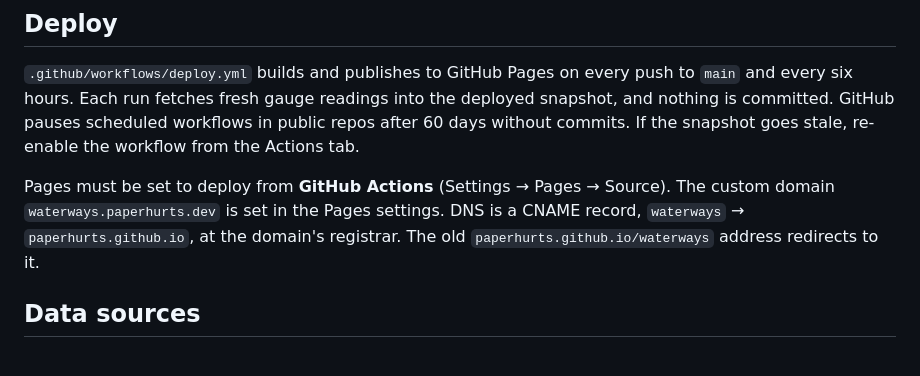
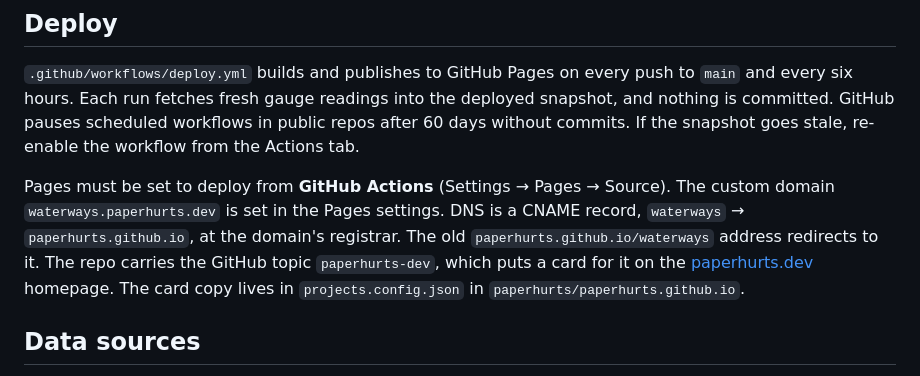
Before and after one commit to paperhurts/waterways, a Markdown page: README.md, the part around the change. GitHub-like rendering.

Commit message:
Document hosting: custom domain, homepage card, admin log
Co-Authored-By: Claude Opus 5.5 <noreply@anthropic.com>

```diff
--- a/README.md
+++ b/README.md
@@ -70,7 +70,7 @@ The journal runs on a free Supabase project. `config/supabase.json` holds its UR
 
 `.github/workflows/deploy.yml` builds and publishes to GitHub Pages on every push to `main` and every six hours. Each run fetches fresh gauge readings into the deployed snapshot, and nothing is committed. GitHub pauses scheduled workflows in public repos after 60 days without commits. If the snapshot goes stale, re-enable the workflow from the Actions tab.
 
-Pages must be set to deploy from **GitHub Actions** (Settings → Pages → Source). The custom domain `waterways.paperhurts.dev` is set in the Pages settings. DNS is a CNAME record, `waterways` → `paperhurts.github.io`, at the domain's registrar. The old `paperhurts.github.io/waterways` address redirects to it.
+Pages must be set to deploy from **GitHub Actions** (Settings → Pages → Source). The custom domain `waterways.paperhurts.dev` is set in the Pages settings. DNS is a CNAME record, `waterways` → `paperhurts.github.io`, at the domain's registrar. The old `paperhurts.github.io/waterways` address redirects to it. The repo carries the GitHub topic `paperhurts-dev`, which puts a card for it on the [paperhurts.dev](https://paperhurts.dev) homepage. The card copy lives in `projects.config.json` in `paperhurts/paperhurts.github.io`.
 
 ## Data sources
 - Streams, rivers, lakes, and sink/spring points: USGS NHDPlus High Resolution, [hydro.nationalmap.gov](https://hydro.nationalmap.gov/)
```
Also changed, not shown: CLAUDE.md (+2 -1 lines).
